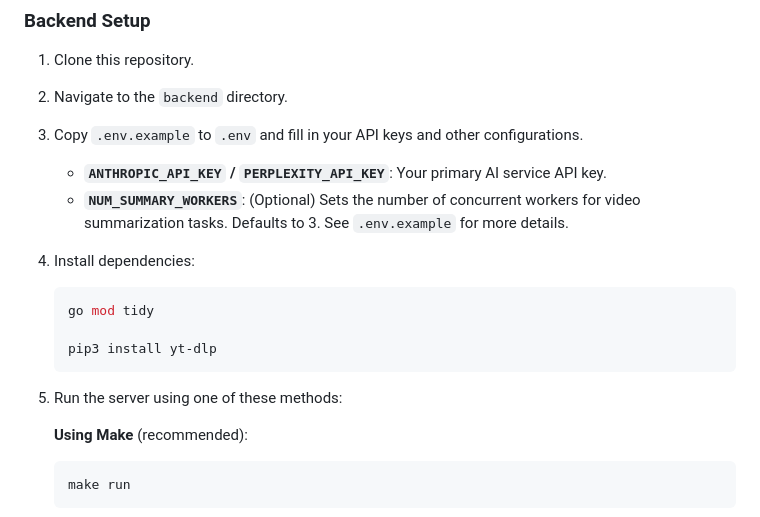
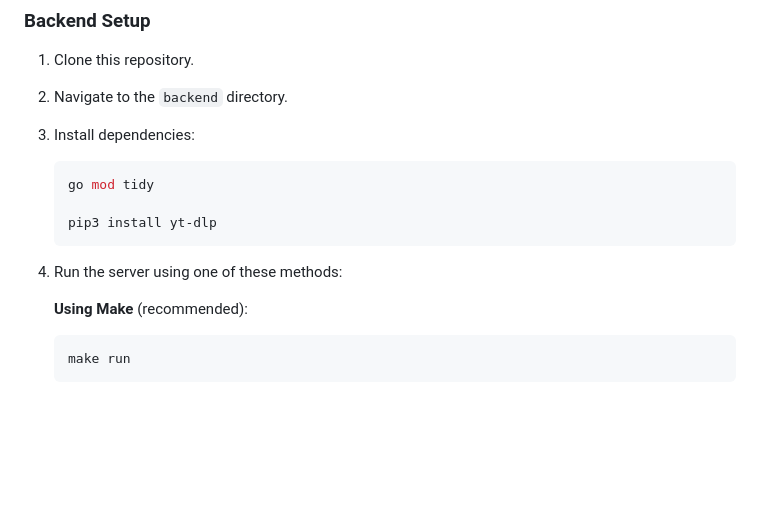
Before and after one commit to akirose/youtube-summarizer, a Markdown page: README.md, the part around the change. Drawn GitHub-style; blank space fills up the shorter version.

Commit message:
README.md 수정

````diff
--- a/README.md
+++ b/README.md
@@ -43,10 +43,7 @@ youtube_summarizer/
 
 1. Clone this repository.
 2. Navigate to the `backend` directory.
-3. Copy `.env.example` to `.env` and fill in your API keys and other configurations.
-   - **`ANTHROPIC_API_KEY` / `PERPLEXITY_API_KEY`**: Your primary AI service API key.
-   - **`NUM_SUMMARY_WORKERS`**: (Optional) Sets the number of concurrent workers for video summarization tasks. Defaults to 3. See `.env.example` for more details.
-4. Install dependencies:
+3. Install dependencies:
 
    ```bash
    go mod tidy
@@ -54,7 +51,7 @@ youtube_summarizer/
    pip3 install yt-dlp
    ```
 
-5. Run the server using one of these methods:
+4. Run the server using one of these methods:
 
    **Using Make** (recommended):
 
````
